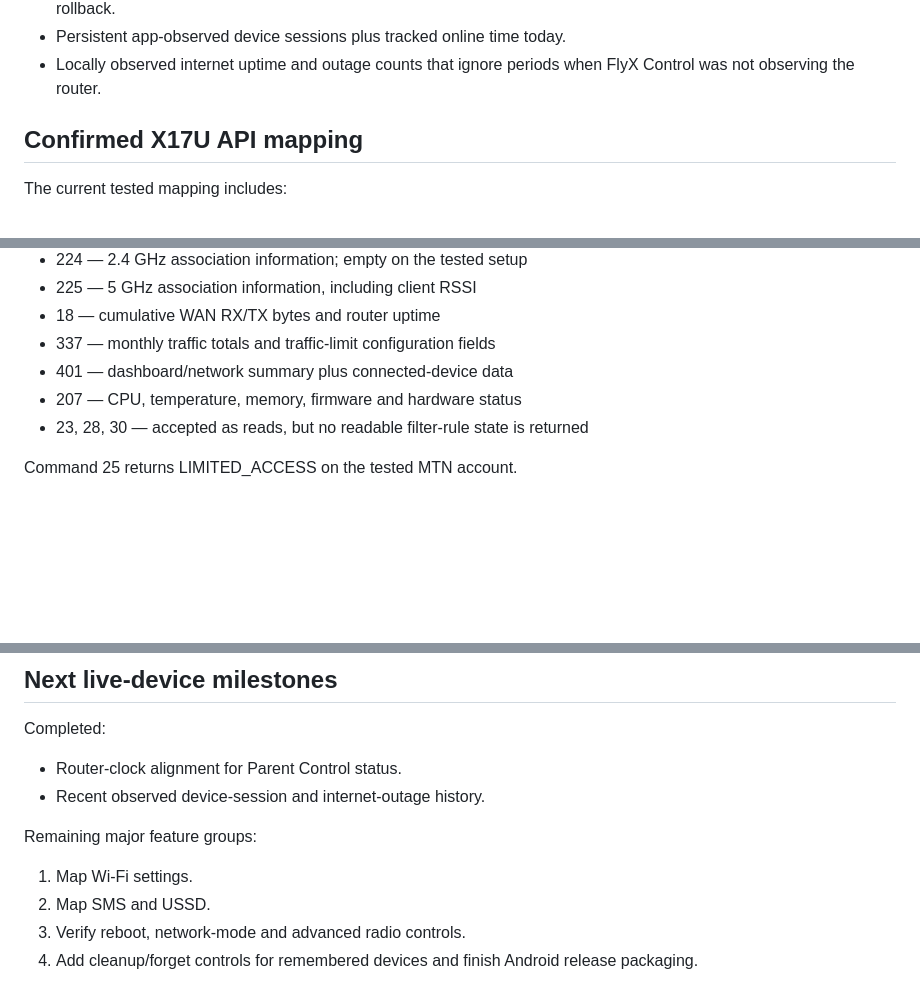
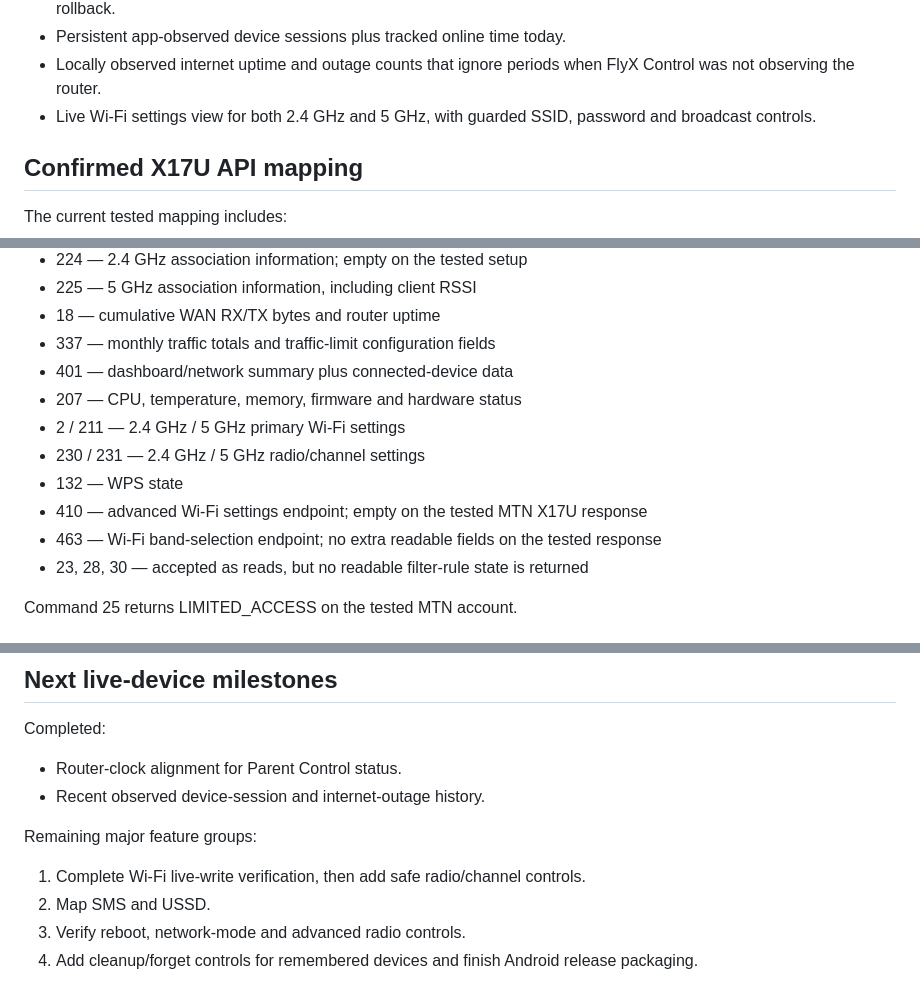
Before and after one commit to drinoayo/flyx-control, a Markdown page: README.md, 3 parts joined by grey strips. Rendered like a GitHub page; blank space fills up the shorter version.

Commit message:
Document staged Wi-Fi controls

```diff
--- a/README.md
+++ b/README.md
@@ -24,6 +24,7 @@ FlyX Control is being built as a proper consumer network-control app rather than
 - Verified Instant Block / Unblock through the X17U Wi-Fi deny list on both bands, with readback verification and rollback.
 - Persistent app-observed device sessions plus tracked online time today.
 - Locally observed internet uptime and outage counts that ignore periods when FlyX Control was not observing the router.
+- Live Wi-Fi settings view for both 2.4 GHz and 5 GHz, with guarded SSID, password and broadcast controls.
 
 ## Confirmed X17U API mapping
 
@@ -42,6 +43,11 @@ The current tested mapping includes:
 - 337 — monthly traffic totals and traffic-limit configuration fields
 - 401 — dashboard/network summary plus connected-device data
 - 207 — CPU, temperature, memory, firmware and hardware status
+- 2 / 211 — 2.4 GHz / 5 GHz primary Wi-Fi settings
+- 230 / 231 — 2.4 GHz / 5 GHz radio/channel settings
+- 132 — WPS state
+- 410 — advanced Wi-Fi settings endpoint; empty on the tested MTN X17U response
+- 463 — Wi-Fi band-selection endpoint; no extra readable fields on the tested response
 - 23, 28, 30 — accepted as reads, but no readable filter-rule state is returned
 
 Command 25 returns LIMITED_ACCESS on the tested MTN account.
@@ -85,7 +91,7 @@ Completed:
 - Recent observed device-session and internet-outage history.
 
 Remaining major feature groups:
-1. Map Wi-Fi settings.
+1. Complete Wi-Fi live-write verification, then add safe radio/channel controls.
 2. Map SMS and USSD.
 3. Verify reboot, network-mode and advanced radio controls.
 4. Add cleanup/forget controls for remembered devices and finish Android release packaging.
```
